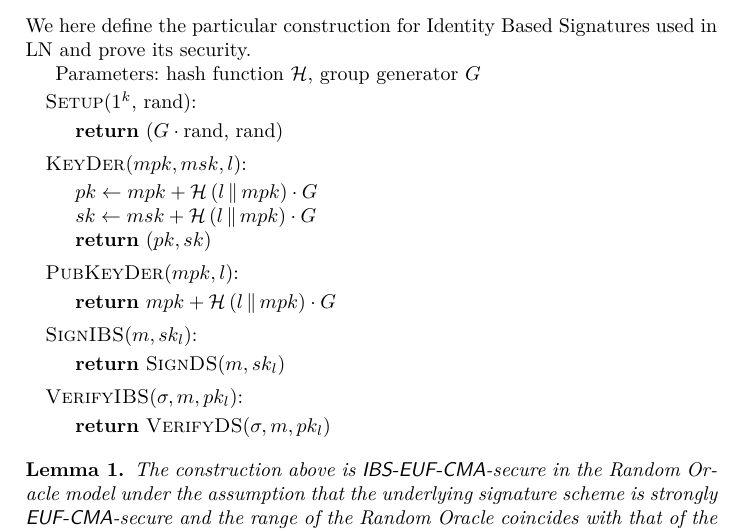
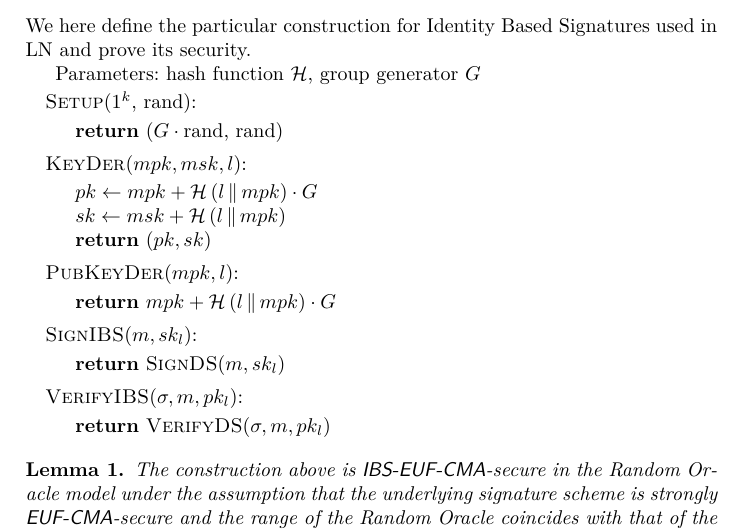
Before and after one commit to OrfeasLitos/PaymentChannels, a LaTeX paper (src/paymentChannels.tex, which reads src/ibs.tex): part of page 20 of 80, cut so that both start at the same text. Compiled offline with pdfLaTeX.

Commit message:
Fix typo in ibs construction def

```diff
--- a/src/ibs.tex
+++ b/src/ibs.tex
@@ -119,7 +119,7 @@
       \State \textsc{KeyDer}($mpk, msk, l$):
       \Indent
         \State $pk \gets mpk + \mathcal{H}\left(l \concat mpk\right) \cdot G$
-        \State $sk \gets msk + \mathcal{H}\left(l \concat mpk\right) \cdot G$
+        \State $sk \gets msk + \mathcal{H}\left(l \concat mpk\right)$
         \State \Return $(pk, sk)$
       \EndIndent
     \end{algorithmic}
```
